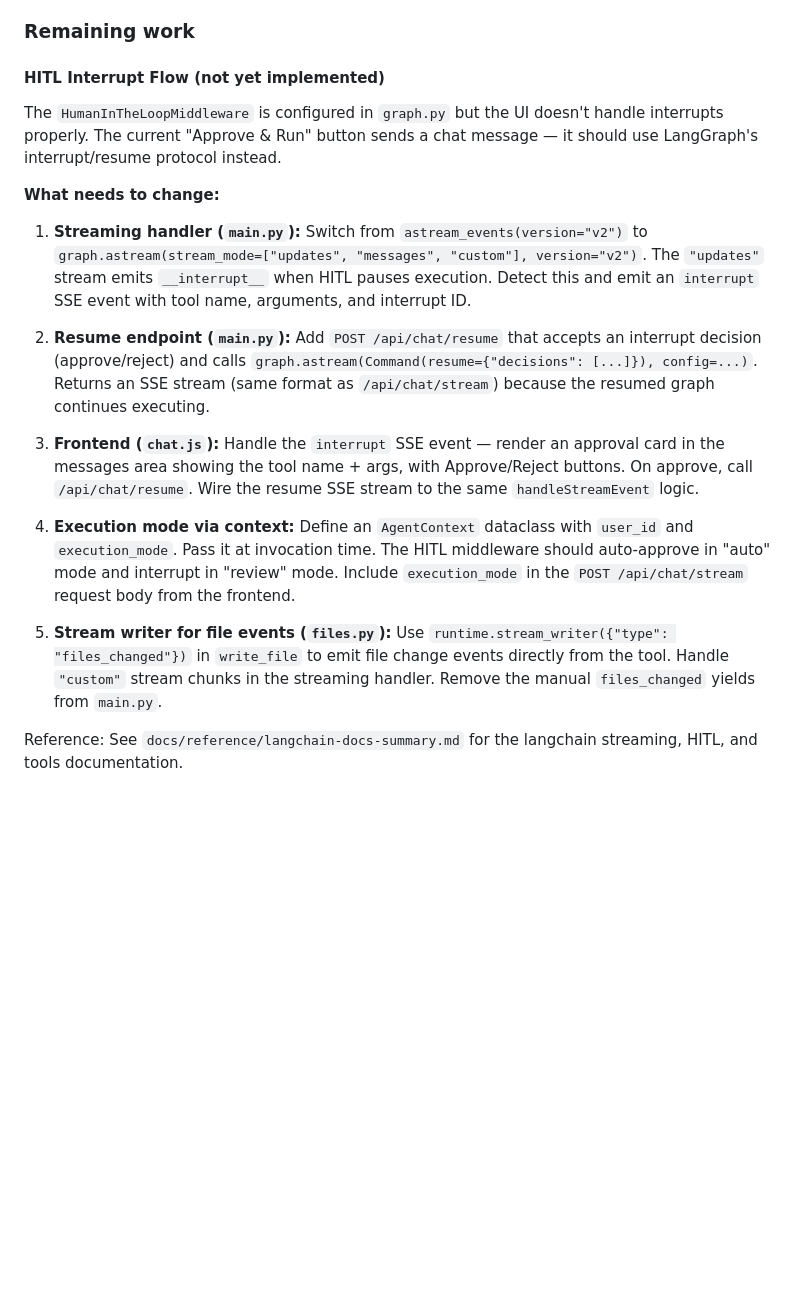
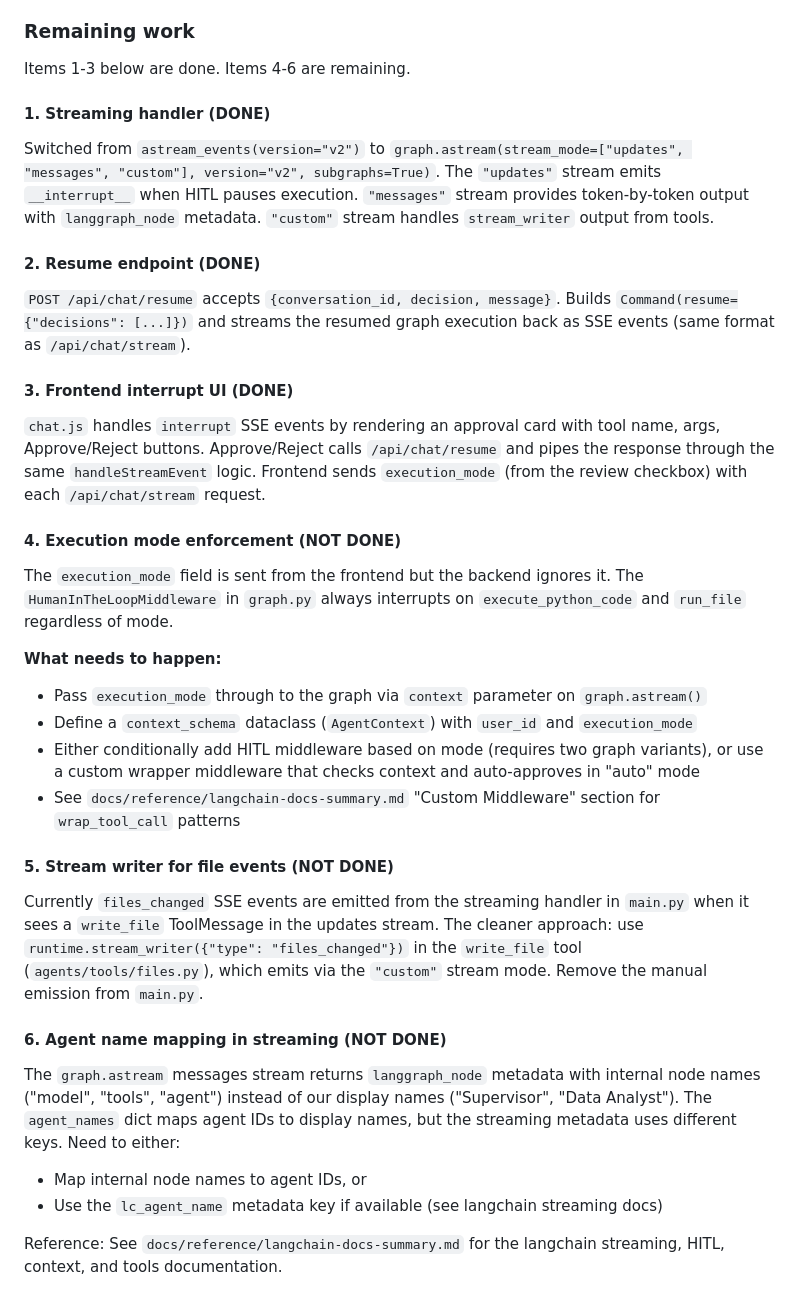
Before and after one commit to rhiza-research/rhiza-agents, a Markdown page: docs/specs/09-file-viewer-and-execution-approval.md, the part around the change. Drawn GitHub-style; blank space fills up the shorter version.

Commit message:
Update Phase 9 spec with current implementation status

```diff
--- a/docs/specs/09-file-viewer-and-execution-approval.md
+++ b/docs/specs/09-file-viewer-and-execution-approval.md
@@ -209,20 +209,38 @@ files: dict[str, dict]  # path -> file data
 
 ### Remaining work
 
-#### HITL Interrupt Flow (not yet implemented)
+Items 1-3 below are done. Items 4-6 are remaining.
 
-The `HumanInTheLoopMiddleware` is configured in `graph.py` but the UI doesn't handle interrupts properly. The current "Approve & Run" button sends a chat message — it should use LangGraph's interrupt/resume protocol instead.
+#### 1. Streaming handler (DONE)
 
-**What needs to change:**
+Switched from `astream_events(version="v2")` to `graph.astream(stream_mode=["updates", "messages", "custom"], version="v2", subgraphs=True)`. The `"updates"` stream emits `__interrupt__` when HITL pauses execution. `"messages"` stream provides token-by-token output with `langgraph_node` metadata. `"custom"` stream handles `stream_writer` output from tools.
 
-1. **Streaming handler (`main.py`):** Switch from `astream_events(version="v2")` to `graph.astream(stream_mode=["updates", "messages", "custom"], version="v2")`. The `"updates"` stream emits `__interrupt__` when HITL pauses execution. Detect this and emit an `interrupt` SSE event with tool name, arguments, and interrupt ID.
+#### 2. Resume endpoint (DONE)
 
-2. **Resume endpoint (`main.py`):** Add `POST /api/chat/resume` that accepts an interrupt decision (approve/reject) and calls `graph.astream(Command(resume={"decisions": [...]}), config=...)`. Returns an SSE stream (same format as `/api/chat/stream`) because the resumed graph continues executing.
+`POST /api/chat/resume` accepts `{conversation_id, decision, message}`. Builds `Command(resume={"decisions": [...]})` and streams the resumed graph execution back as SSE events (same format as `/api/chat/stream`).
 
-3. **Frontend (`chat.js`):** Handle the `interrupt` SSE event — render an approval card in the messages area showing the tool name + args, with Approve/Reject buttons. On approve, call `/api/chat/resume`. Wire the resume SSE stream to the same `handleStreamEvent` logic.
+#### 3. Frontend interrupt UI (DONE)
 
-4. **Execution mode via context:** Define an `AgentContext` dataclass with `user_id` and `execution_mode`. Pass it at invocation time. The HITL middleware should auto-approve in "auto" mode and interrupt in "review" mode. Include `execution_mode` in the `POST /api/chat/stream` request body from the frontend.
+`chat.js` handles `interrupt` SSE events by rendering an approval card with tool name, args, Approve/Reject buttons. Approve/Reject calls `/api/chat/resume` and pipes the response through the same `handleStreamEvent` logic. Frontend sends `execution_mode` (from the review checkbox) with each `/api/chat/stream` request.
 
-5. **Stream writer for file events (`files.py`):** Use `runtime.stream_writer({"type": "files_changed"})` in `write_file` to emit file change events directly from the tool. Handle `"custom"` stream chunks in the streaming handler. Remove the manual `files_changed` yields from `main.py`.
+#### 4. Execution mode enforcement (NOT DONE)
 
-Reference: See `docs/reference/langchain-docs-summary.md` for the langchain streaming, HITL, and tools documentation.
+The `execution_mode` field is sent from the frontend but the backend ignores it. The `HumanInTheLoopMiddleware` in `graph.py` always interrupts on `execute_python_code` and `run_file` regardless of mode.
+
+**What needs to happen:**
+- Pass `execution_mode` through to the graph via `context` parameter on `graph.astream()`
+- Define a `context_schema` dataclass (`AgentContext`) with `user_id` and `execution_mode`
+- Either conditionally add HITL middleware based on mode (requires two graph variants), or use a custom wrapper middleware that checks context and auto-approves in "auto" mode
+- See `docs/reference/langchain-docs-summary.md` "Custom Middleware" section for `wrap_tool_call` patterns
+
+#### 5. Stream writer for file events (NOT DONE)
+
+Currently `files_changed` SSE events are emitted from the streaming handler in `main.py` when it sees a `write_file` ToolMessage in the updates stream. The cleaner approach: use `runtime.stream_writer({"type": "files_changed"})` in the `write_file` tool (`agents/tools/files.py`), which emits via the `"custom"` stream mode. Remove the manual emission from `main.py`.
+
+#### 6. Agent name mapping in streaming (NOT DONE)
+
+The `graph.astream` messages stream returns `langgraph_node` metadata with internal node names ("model", "tools", "agent") instead of our display names ("Supervisor", "Data Analyst"). The `agent_names` dict maps agent IDs to display names, but the streaming metadata uses different keys. Need to either:
+- Map internal node names to agent IDs, or
+- Use the `lc_agent_name` metadata key if available (see langchain streaming docs)
+
+Reference: See `docs/reference/langchain-docs-summary.md` for the langchain streaming, HITL, context, and tools documentation.
```
